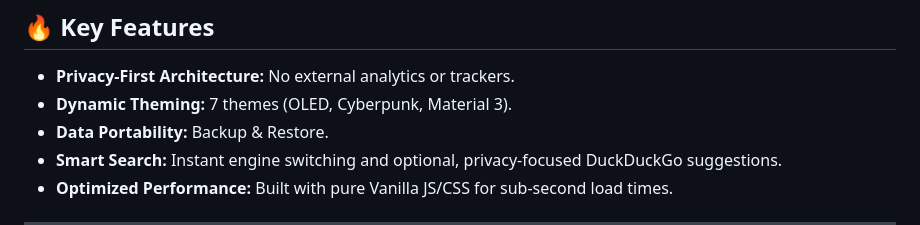
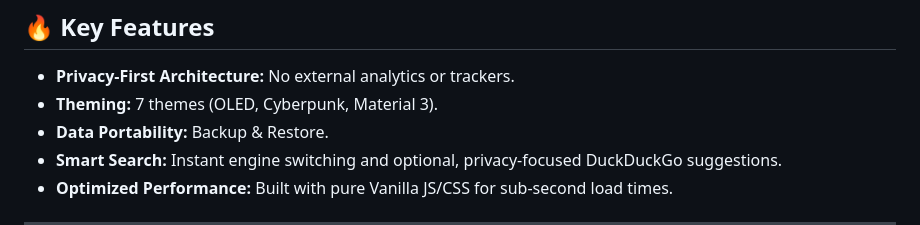
Before and after one commit to Raw-JSON/0FluffStart, a Markdown page: README.md, the part around the change. GitHub-like rendering.

```diff
--- a/README.md
+++ b/README.md
@@ -45,7 +45,7 @@ Since mobile browsers typically do not support local extensions, use the hosted
 
 ## 🔥 Key Features
 * **Privacy-First Architecture:** No external analytics or trackers.
-* **Dynamic Theming:** 7 themes (OLED, Cyberpunk, Material 3).
+* **Theming:** 7 themes (OLED, Cyberpunk, Material 3).
 * **Data Portability:** Backup & Restore.
 * **Smart Search:** Instant engine switching and optional, privacy-focused DuckDuckGo suggestions.
 * **Optimized Performance:** Built with pure Vanilla JS/CSS for sub-second load times.
```
